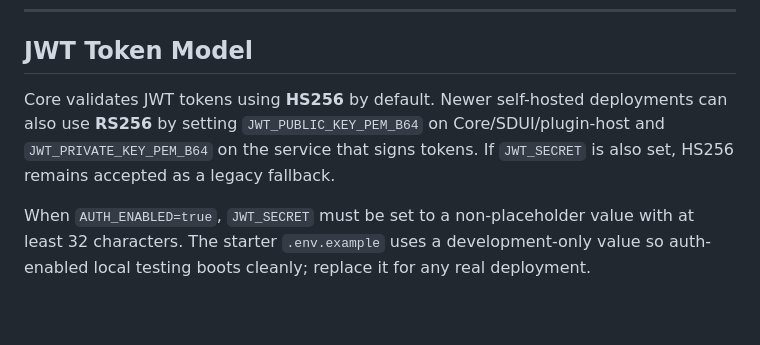
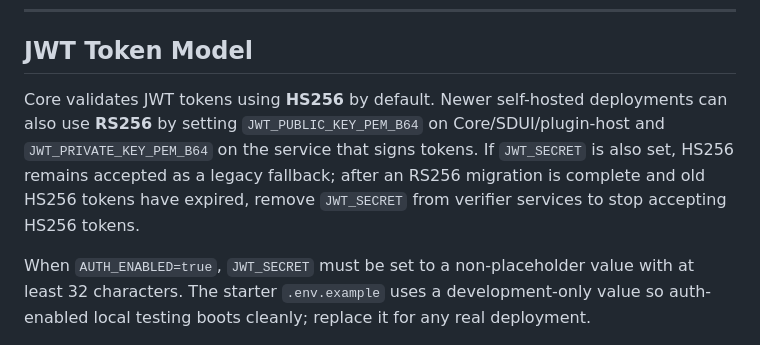
Before and after one commit to ubsefa/up2you-starter, a Markdown page: docs/authentication.md, the part around the change. GitHub-like rendering; blank space fills up the shorter version.

Commit message:
docs: clarify rs256 migration completion

```diff
--- a/docs/authentication.md
+++ b/docs/authentication.md
@@ -24,7 +24,7 @@ The Core runtime is the same in both modes. The difference is who produces the J
 
 ## JWT Token Model
 
-Core validates JWT tokens using **HS256** by default. Newer self-hosted deployments can also use **RS256** by setting `JWT_PUBLIC_KEY_PEM_B64` on Core/SDUI/plugin-host and `JWT_PRIVATE_KEY_PEM_B64` on the service that signs tokens. If `JWT_SECRET` is also set, HS256 remains accepted as a legacy fallback.
+Core validates JWT tokens using **HS256** by default. Newer self-hosted deployments can also use **RS256** by setting `JWT_PUBLIC_KEY_PEM_B64` on Core/SDUI/plugin-host and `JWT_PRIVATE_KEY_PEM_B64` on the service that signs tokens. If `JWT_SECRET` is also set, HS256 remains accepted as a legacy fallback; after an RS256 migration is complete and old HS256 tokens have expired, remove `JWT_SECRET` from verifier services to stop accepting HS256 tokens.
 
 When `AUTH_ENABLED=true`, `JWT_SECRET` must be set to a non-placeholder value with at least 32 characters. The starter `.env.example` uses a development-only value so auth-enabled local testing boots cleanly; replace it for any real deployment.
 
```
